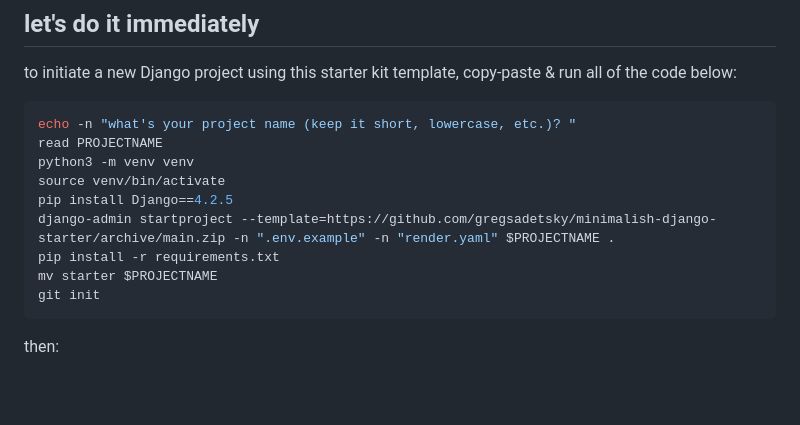
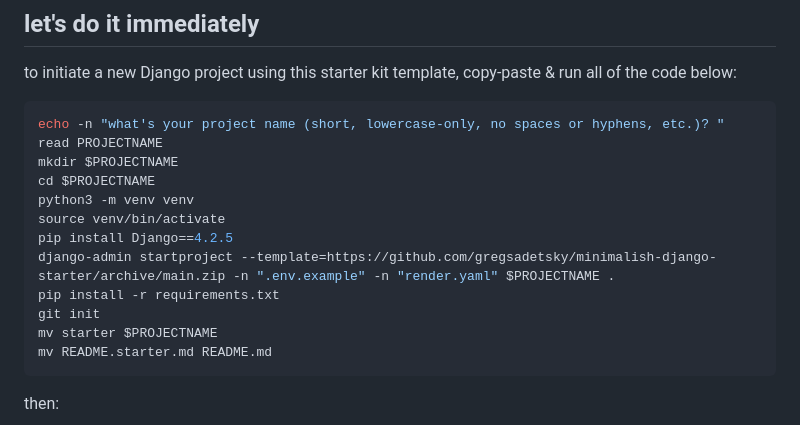
Before and after one commit to gregsadetsky/minimalish-django-starter, a Markdown page: README.md, the part around the change. Rendered like a GitHub page; blank space fills up the shorter version.

Commit message:
Add a project-specific readme, make the default readme create a project directory, specify no hyphens

````diff
--- a/README.md
+++ b/README.md
@@ -9,15 +9,18 @@ you are like me and want to _quickly_ start working on - and deploy! - a minimal
 to initiate a new Django project using this starter kit template, copy-paste & run all of the code below:
 
 ```bash
-echo -n "what's your project name (keep it short, lowercase, etc.)? "
+echo -n "what's your project name (short, lowercase-only, no spaces or hyphens, etc.)? "
 read PROJECTNAME
+mkdir $PROJECTNAME
+cd $PROJECTNAME
 python3 -m venv venv
 source venv/bin/activate
 pip install Django==4.2.5
 django-admin startproject --template=https://github.com/gregsadetsky/minimalish-django-starter/archive/main.zip -n ".env.example" -n "render.yaml" $PROJECTNAME .
 pip install -r requirements.txt
+git init
 mv starter $PROJECTNAME
-git init
+mv README.starter.md README.md
 ```
 
 then:
````
Also changed, not shown: README.starter.md (added, +55 -0 lines).
